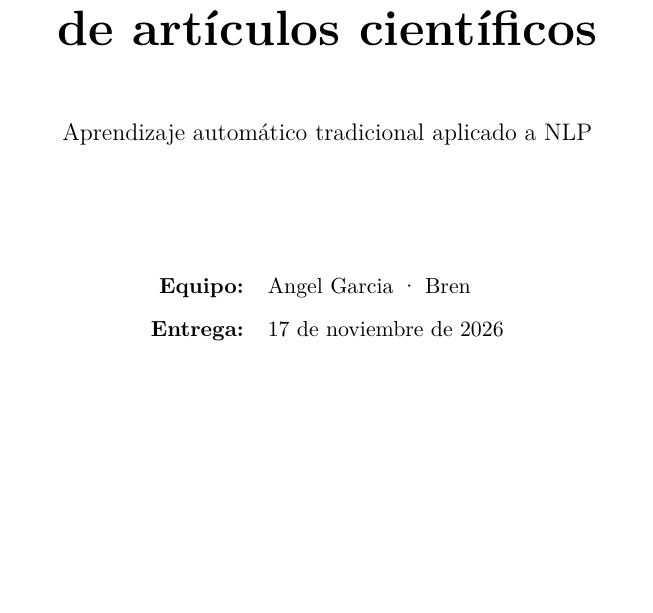
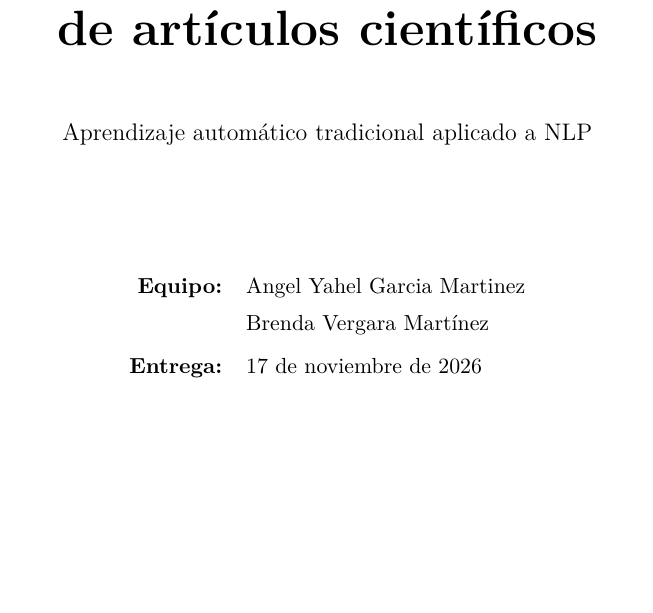
Before and after one commit to Angel788/PracticaMLNoticias, a LaTeX document (Etapa2/informe.tex): part of page 1 of 18, cut so that both start at the same text. Compiled offline with pdfLaTeX.

Commit message:
Nombres completos del equipo en el informe y README

```diff
--- a/Etapa2/informe.tex
+++ b/Etapa2/informe.tex
@@ -31,7 +31,8 @@
 {\Huge\bfseries Clasificación y clustering\\[0.2cm] de artículos científicos}\\[1.2cm]
 {\large Aprendizaje automático tradicional aplicado a NLP}\\[2.2cm]
 \begin{tabular}{rl}
-\textbf{Equipo:} & Angel Garcia · Bren\\[0.2cm]
+\textbf{Equipo:} & Angel Yahel Garcia Martinez\\[0.1cm]
+ & Brenda Vergara Martínez\\[0.2cm]
 \textbf{Entrega:} & 17 de noviembre de 2026\\
 \end{tabular}
 \vfill
```
Also changed, not shown: Etapa2/README.md, Etapa2/informe.pdf, README.md.
